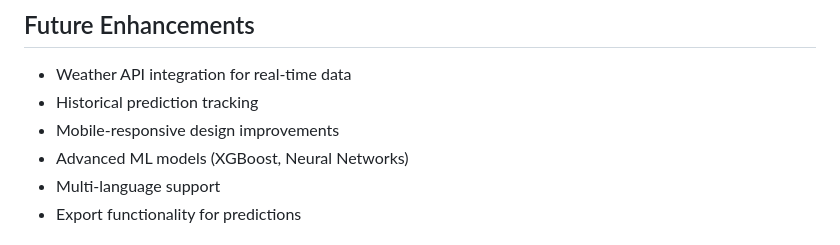
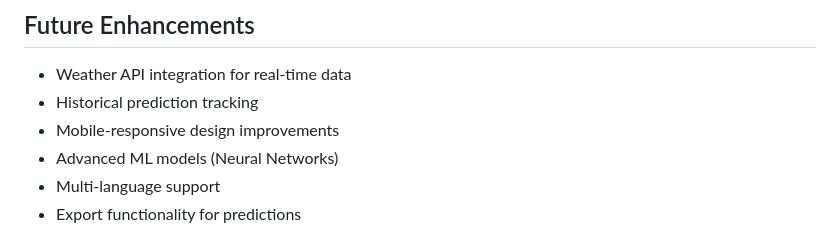
Before and after one commit to Nikhilg27425/irrigation_scheduling, a Markdown page: README.md, the part around the change. Drawn GitHub-style.

```diff
--- a/README.md
+++ b/README.md
@@ -191,7 +191,7 @@ Customize the web interface by modifying:
 - Weather API integration for real-time data
 - Historical prediction tracking
 - Mobile-responsive design improvements
-- Advanced ML models (XGBoost, Neural Networks)
+- Advanced ML models (Neural Networks)
 - Multi-language support
 - Export functionality for predictions
 
```
